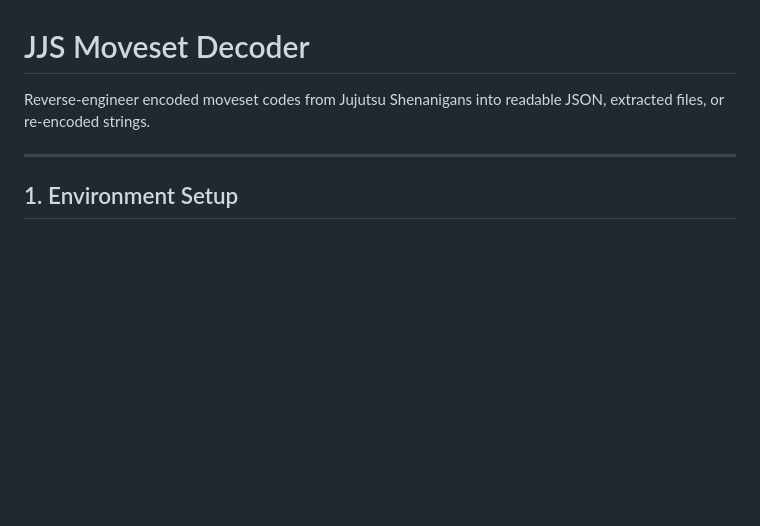
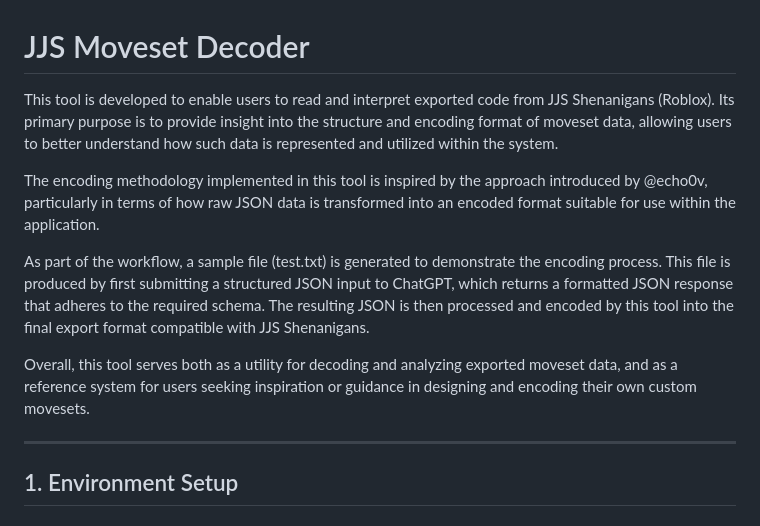
Before and after one commit to yehpakorn/roblos_jjs_shinanigan_decoder, a Markdown page: README.md, the part around the change. Drawn GitHub-style; blank space fills up the shorter version.

Commit message:
Enhance README with detailed tool description
Expanded the README to provide detailed information about the tool's purpose, encoding methodology, and workflow for generating sample files.

```diff
--- a/README.md
+++ b/README.md
@@ -1,6 +1,12 @@
 # JJS Moveset Decoder
 
-Reverse-engineer encoded moveset codes from Jujutsu Shenanigans into readable JSON, extracted files, or re-encoded strings.
+This tool is developed to enable users to read and interpret exported code from JJS Shenanigans (Roblox). Its primary purpose is to provide insight into the structure and encoding format of moveset data, allowing users to better understand how such data is represented and utilized within the system.
+
+The encoding methodology implemented in this tool is inspired by the approach introduced by @echo0v, particularly in terms of how raw JSON data is transformed into an encoded format suitable for use within the application.
+
+As part of the workflow, a sample file (test.txt) is generated to demonstrate the encoding process. This file is produced by first submitting a structured JSON input to ChatGPT, which returns a formatted JSON response that adheres to the required schema. The resulting JSON is then processed and encoded by this tool into the final export format compatible with JJS Shenanigans.
+
+Overall, this tool serves both as a utility for decoding and analyzing exported moveset data, and as a reference system for users seeking inspiration or guidance in designing and encoding their own custom movesets.
 
 ---
 
```
